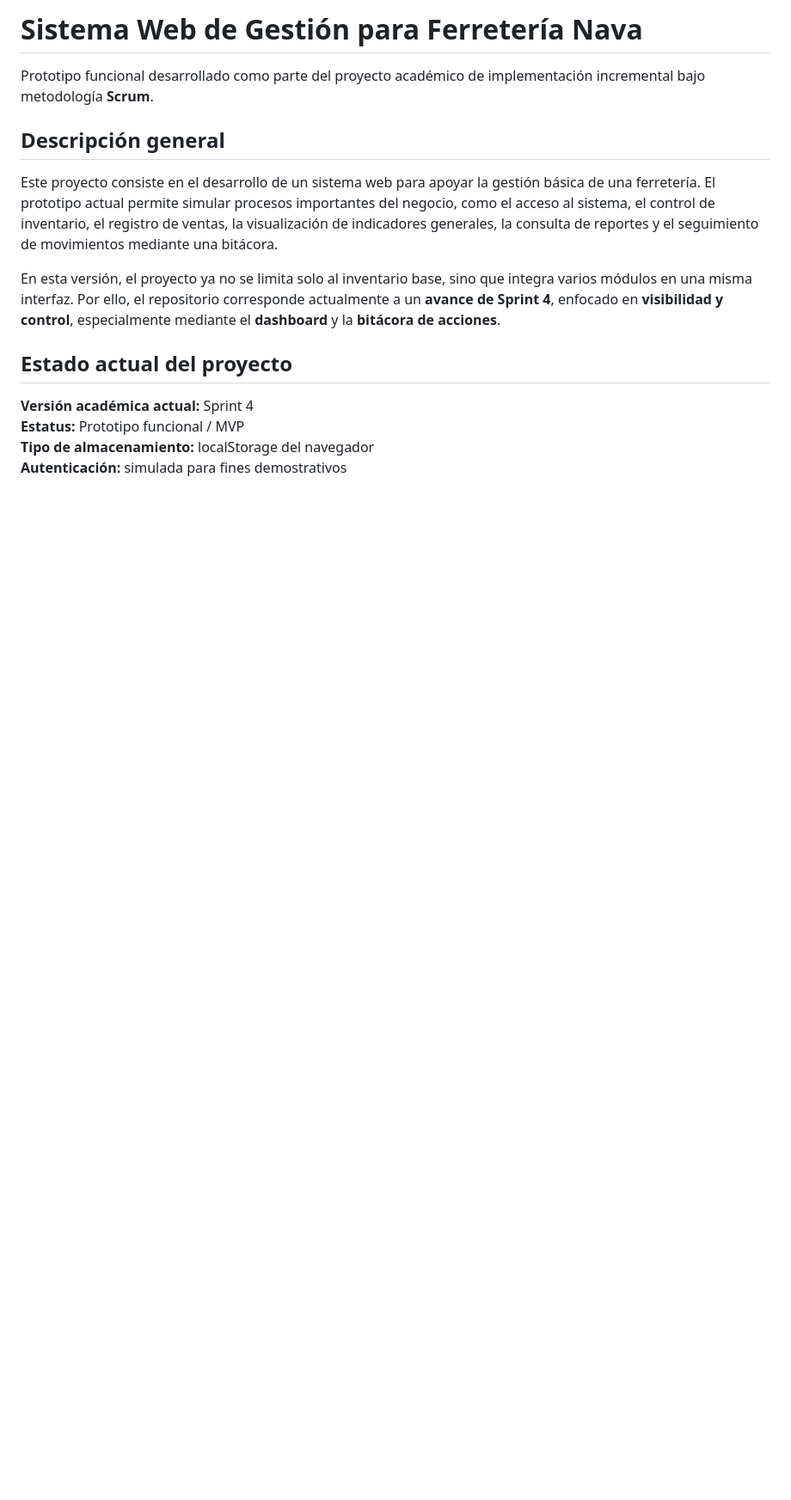
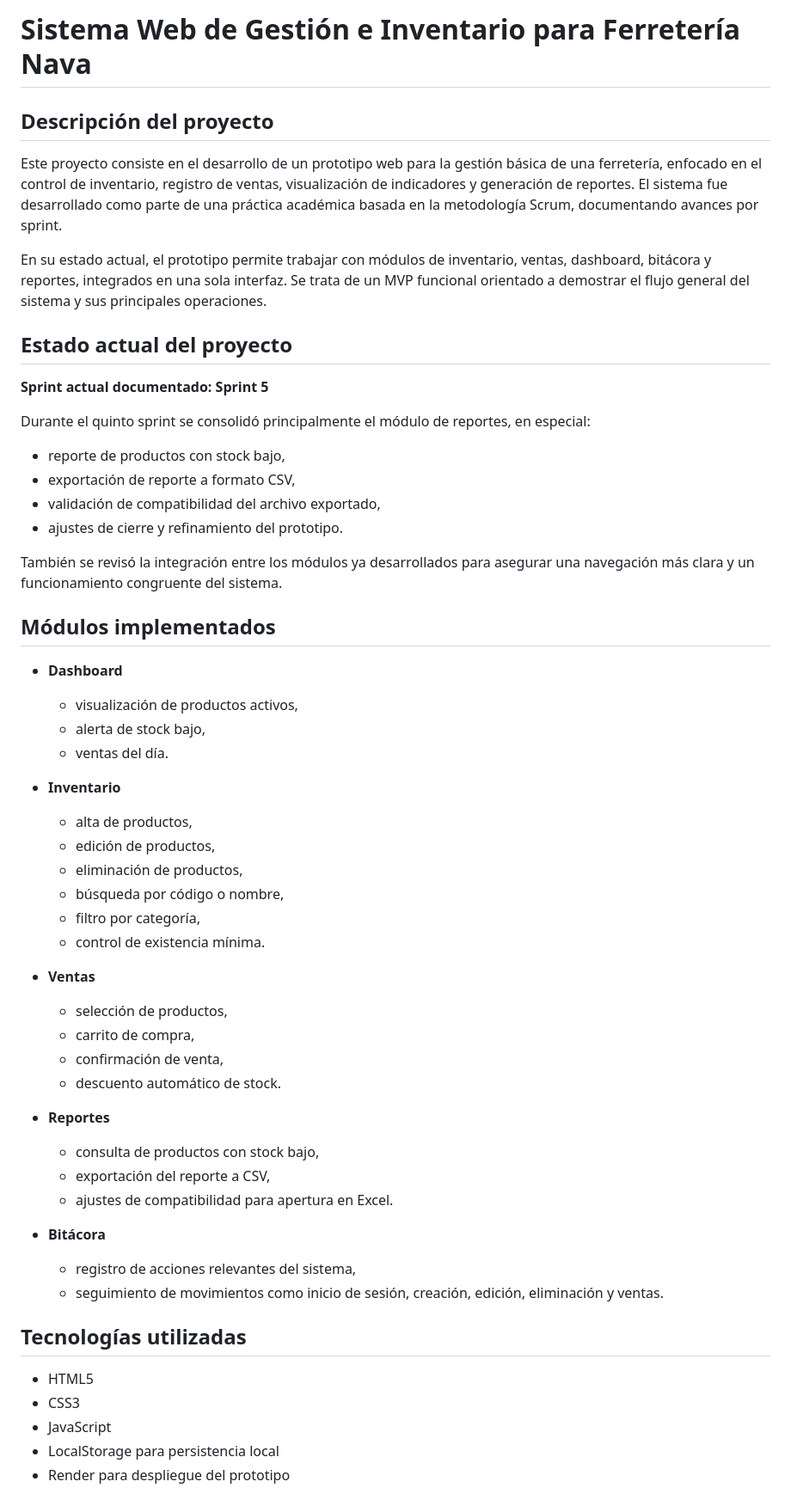
Before and after one commit to Jecxa/Sistema-Ferreteria-Nava, a Markdown page: README.md, the part around one of its changes. Shown at 86% size. Rendered like a GitHub page; blank space fills up the shorter version.

```diff
--- a/README.md
+++ b/README.md
@@ -1,16 +1,54 @@
-# Sistema Web de Gestión para Ferretería Nava
+# Sistema Web de Gestión e Inventario para Ferretería Nava
 
-Prototipo funcional desarrollado como parte del proyecto académico de implementación incremental bajo metodología **Scrum**.
+## Descripción del proyecto
+Este proyecto consiste en el desarrollo de un prototipo web para la gestión básica de una ferretería, enfocado en el control de inventario, registro de ventas, visualización de indicadores y generación de reportes. El sistema fue desarrollado como parte de una práctica académica basada en la metodología Scrum, documentando avances por sprint.
 
-## Descripción general
-
-Este proyecto consiste en el desarrollo de un sistema web para apoyar la gestión básica de una ferretería. El prototipo actual permite simular procesos importantes del negocio, como el acceso al sistema, el control de inventario, el registro de ventas, la visualización de indicadores generales, la consulta de reportes y el seguimiento de movimientos mediante una bitácora.
-
-En esta versión, el proyecto ya no se limita solo al inventario base, sino que integra varios módulos en una misma interfaz. Por ello, el repositorio corresponde actualmente a un **avance de Sprint 4**, enfocado en **visibilidad y control**, especialmente mediante el **dashboard** y la **bitácora de acciones**.
+En su estado actual, el prototipo permite trabajar con módulos de inventario, ventas, dashboard, bitácora y reportes, integrados en una sola interfaz. Se trata de un MVP funcional orientado a demostrar el flujo general del sistema y sus principales operaciones.
 
 ## Estado actual del proyecto
+**Sprint actual documentado: Sprint 5**
 
-**Versión académica actual:** Sprint 4
-**Estatus:** Prototipo funcional / MVP
-**Tipo de almacenamiento:** localStorage del navegador
-**Autenticación:** simulada para fines demostrativos
+Durante el quinto sprint se consolidó principalmente el módulo de reportes, en especial:
+- reporte de productos con stock bajo,
+- exportación de reporte a formato CSV,
+- validación de compatibilidad del archivo exportado,
+- ajustes de cierre y refinamiento del prototipo.
+
+También se revisó la integración entre los módulos ya desarrollados para asegurar una navegación más clara y un funcionamiento congruente del sistema.
+
+## Módulos implementados
+- **Dashboard**
+  - visualización de productos activos,
+  - alerta de stock bajo,
+  - ventas del día.
+
+- **Inventario**
+  - alta de productos,
+  - edición de productos,
+  - eliminación de productos,
+  - búsqueda por código o nombre,
+  - filtro por categoría,
+  - control de existencia mínima.
+
+- **Ventas**
+  - selección de productos,
+  - carrito de compra,
+  - confirmación de venta,
+  - descuento automático de stock.
+
+- **Reportes**
+  - consulta de productos con stock bajo,
+  - exportación del reporte a CSV,
+  - ajustes de compatibilidad para apertura en Excel.
+
+- **Bitácora**
+  - registro de acciones relevantes del sistema,
+  - seguimiento de movimientos como inicio de sesión, creación, edición, eliminación y ventas.
+
+## Tecnologías utilizadas
+- HTML5
+- CSS3
+- JavaScript
+- LocalStorage para persistencia local
+- Render para despliegue del prototipo
+
```
Also changed, not shown: other parts of README.md (+28 -93 lines).
